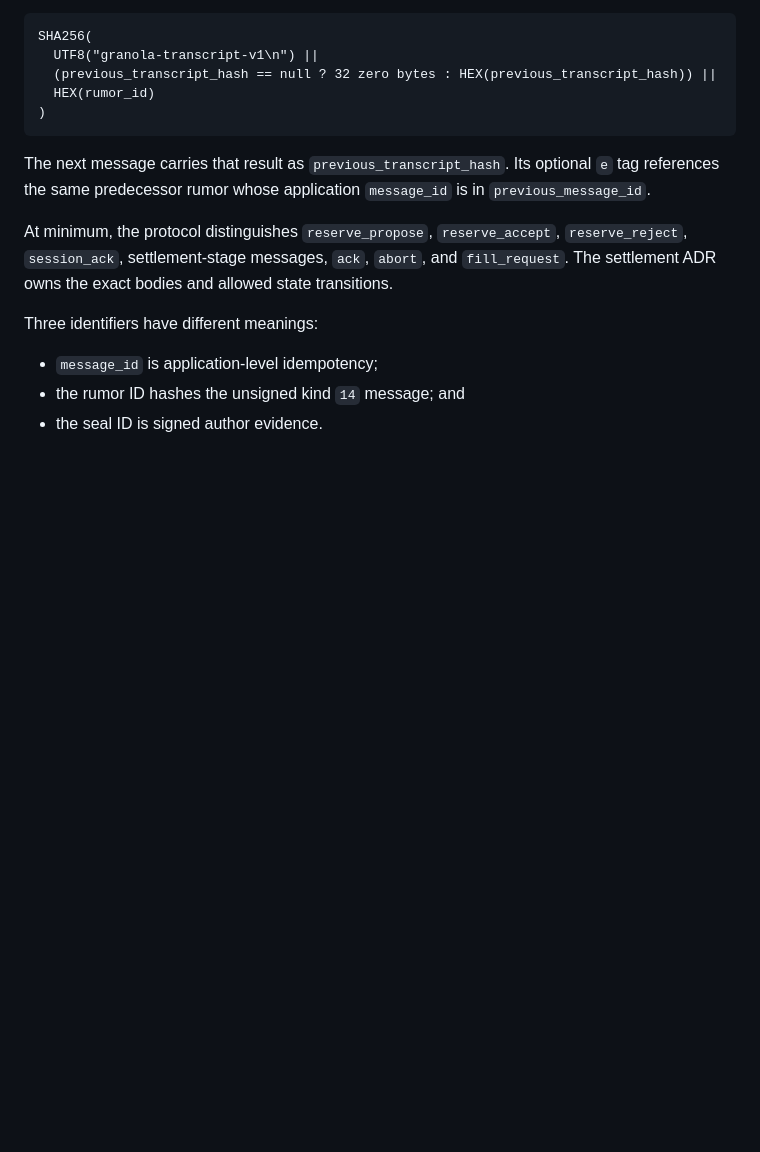
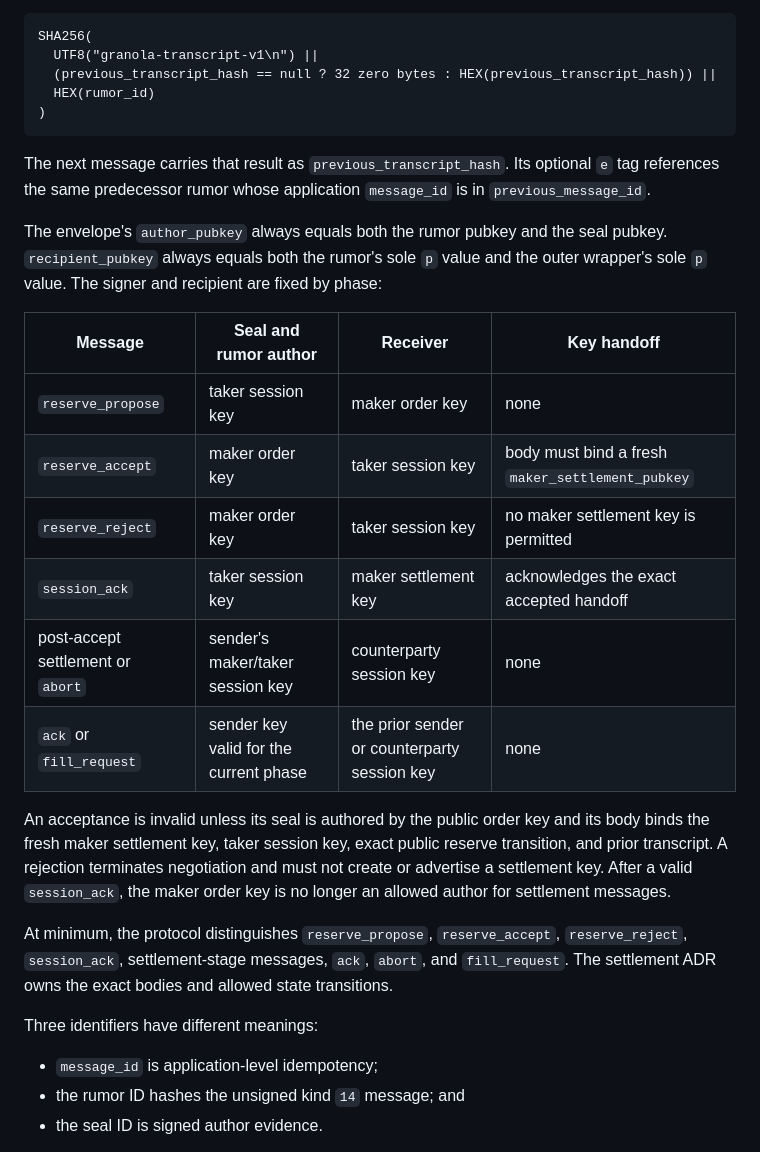
Before and after one commit to brenorb/granola, a Markdown page: docs/adr/0003-nostr-private-swap-messages.md, the part around one of its changes. Drawn GitHub-style; blank space fills up the shorter version.

```diff
--- a/docs/adr/0003-nostr-private-swap-messages.md
+++ b/docs/adr/0003-nostr-private-swap-messages.md
@@ -157,6 +157,25 @@ The next message carries that result as `previous_transcript_hash`. Its optional
 `e` tag references the same predecessor rumor whose application `message_id` is
 in `previous_message_id`.
 
+The envelope's `author_pubkey` always equals both the rumor pubkey and the seal
+pubkey. `recipient_pubkey` always equals both the rumor's sole `p` value and the
+outer wrapper's sole `p` value. The signer and recipient are fixed by phase:
+
+| Message | Seal and rumor author | Receiver | Key handoff |
+| --- | --- | --- | --- |
+| `reserve_propose` | taker session key | maker order key | none |
+| `reserve_accept` | maker order key | taker session key | body must bind a fresh `maker_settlement_pubkey` |
+| `reserve_reject` | maker order key | taker session key | no maker settlement key is permitted |
+| `session_ack` | taker session key | maker settlement key | acknowledges the exact accepted handoff |
+| post-accept settlement or `abort` | sender's maker/taker session key | counterparty session key | none |
+| `ack` or `fill_request` | sender key valid for the current phase | the prior sender or counterparty session key | none |
+
+An acceptance is invalid unless its seal is authored by the public order key and
+its body binds the fresh maker settlement key, taker session key, exact public
+reserve transition, and prior transcript. A rejection terminates negotiation and
+must not create or advertise a settlement key. After a valid `session_ack`, the
+maker order key is no longer an allowed author for settlement messages.
+
 At minimum, the protocol distinguishes `reserve_propose`, `reserve_accept`,
 `reserve_reject`, `session_ack`, settlement-stage messages, `ack`, `abort`, and
 `fill_request`. The settlement ADR owns the exact bodies and allowed state
```
Also changed, not shown: other parts of docs/adr/0003-nostr-private-swap-messages.md (+86 -14 lines).
